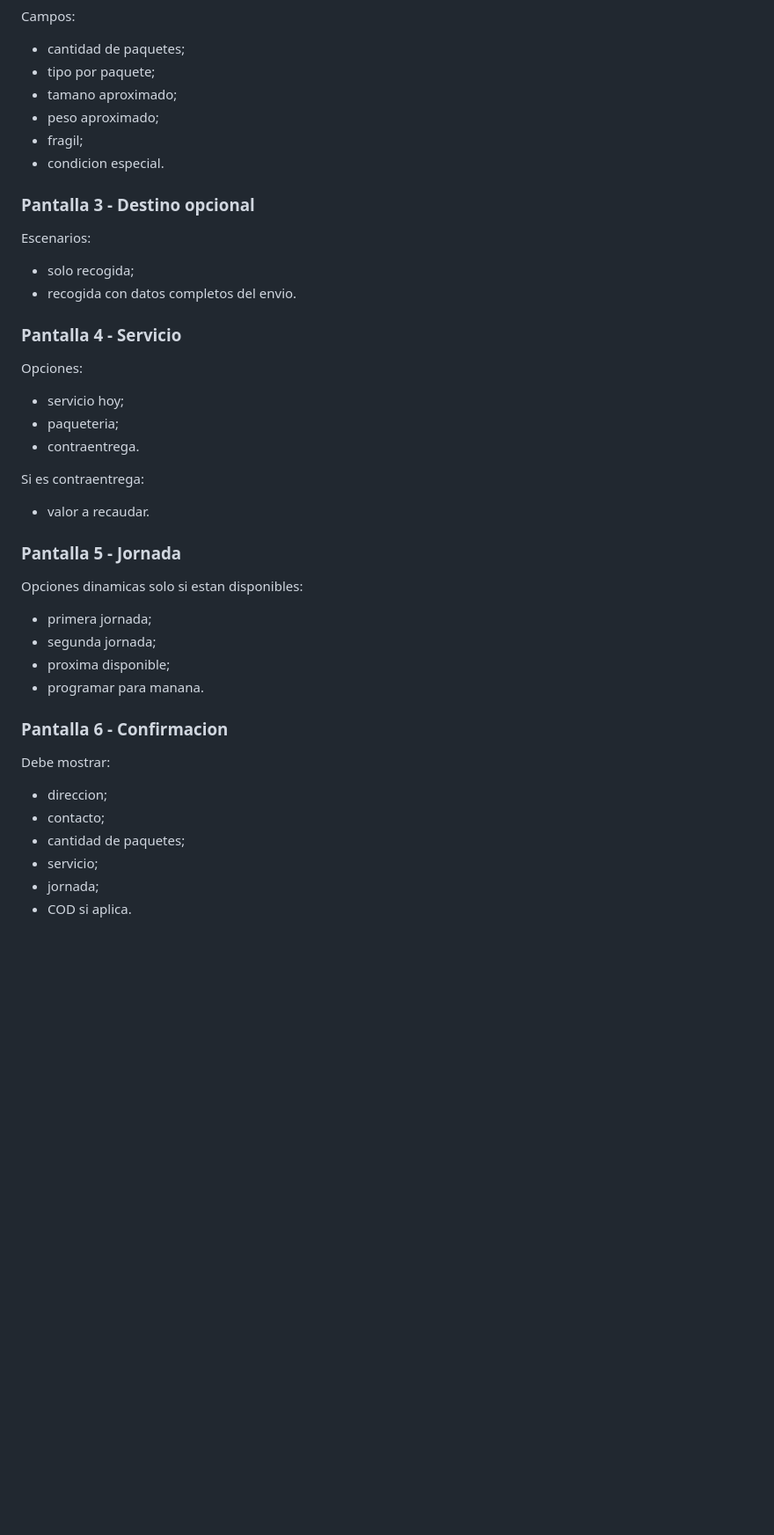
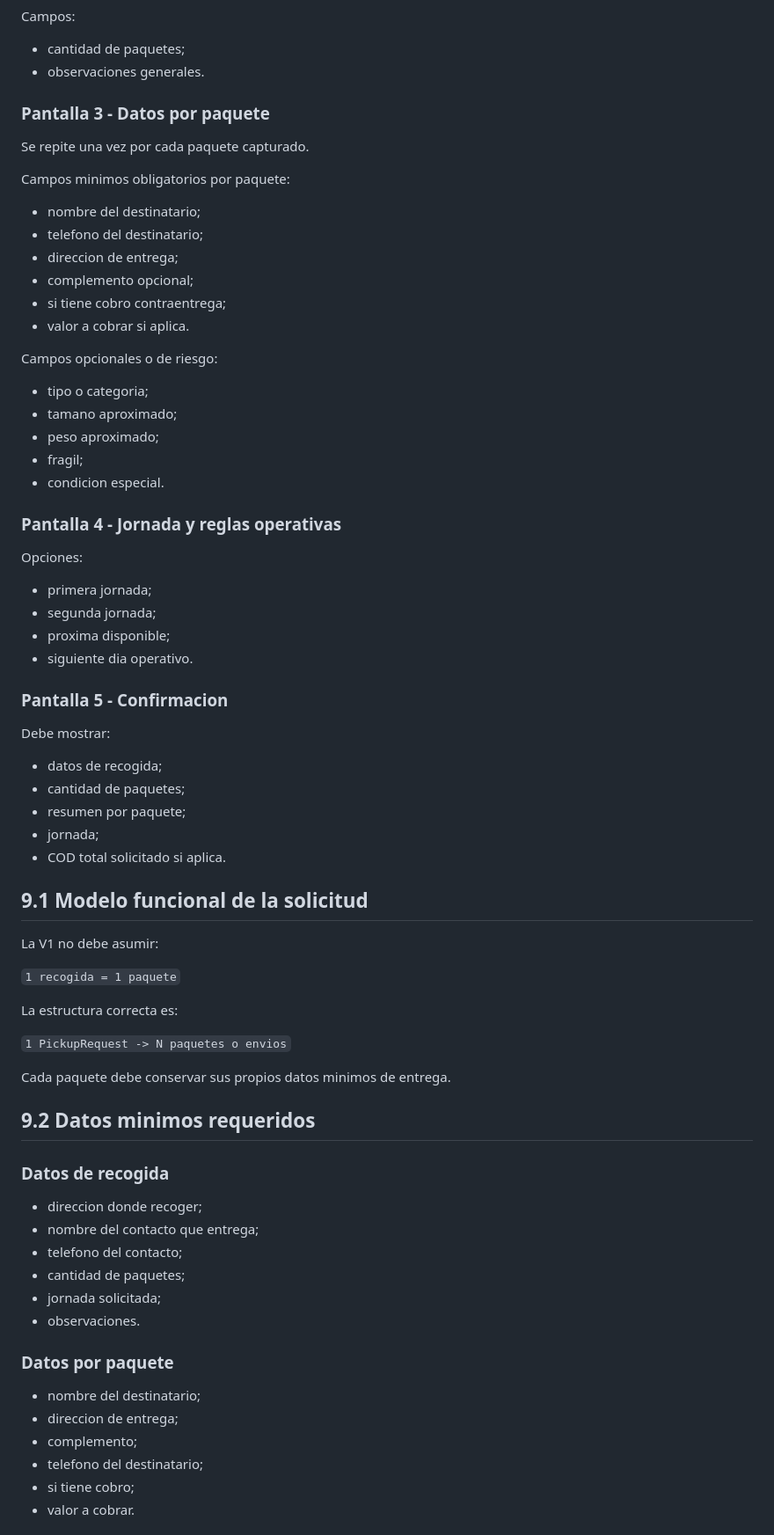
Before and after one commit to gallegosdiego/P16-DHE-Admin-Web, a Markdown page: docs/integracion-wasa/05-especificacion-funcional-whatsapp-v1.md, the part around one of its changes. Shown at 88% size. Drawn GitHub-style; blank space fills up the shorter version.

Commit message:
docs(wasa): refine v1 flow, rules and account controls

```diff
--- a/docs/integracion-wasa/05-especificacion-funcional-whatsapp-v1.md
+++ b/docs/integracion-wasa/05-especificacion-funcional-whatsapp-v1.md
@@ -130,47 +185,77 @@ Campos:
 Campos:
 
 - cantidad de paquetes;
-- tipo por paquete;
+- observaciones generales.
+
+### Pantalla 3 - Datos por paquete
+
+Se repite una vez por cada paquete capturado.
+
+Campos minimos obligatorios por paquete:
+
+- nombre del destinatario;
+- telefono del destinatario;
+- direccion de entrega;
+- complemento opcional;
+- si tiene cobro contraentrega;
+- valor a cobrar si aplica.
+
+Campos opcionales o de riesgo:
+
+- tipo o categoria;
 - tamano aproximado;
 - peso aproximado;
 - fragil;
 - condicion especial.
 
-### Pantalla 3 - Destino opcional
-
-Escenarios:
-
-- solo recogida;
-- recogida con datos completos del envio.
-
-### Pantalla 4 - Servicio
+### Pantalla 4 - Jornada y reglas operativas
 
 Opciones:
-
-- servicio hoy;
-- paqueteria;
-- contraentrega.
-
-Si es contraentrega:
-
-- valor a recaudar.
-
-### Pantalla 5 - Jornada
-
-Opciones dinamicas solo si estan disponibles:
 
 - primera jornada;
 - segunda jornada;
 - proxima disponible;
-- programar para manana.
+- siguiente dia operativo.
 
-### Pantalla 6 - Confirmacion
+### Pantalla 5 - Confirmacion
 
 Debe mostrar:
 
-- direccion;
-- contacto;
+- datos de recogida;
 - cantidad de paquetes;
-- servicio;
+- resumen por paquete;
 - jornada;
-- COD si aplica.
+- COD total solicitado si aplica.
+
+## 9.1 Modelo funcional de la solicitud
+
+La V1 no debe asumir:
+
+`1 recogida = 1 paquete`
+
+La estructura correcta es:
+
+`1 PickupRequest -> N paquetes o envios`
+
+Cada paquete debe conservar sus propios datos minimos de entrega.
+
+## 9.2 Datos minimos requeridos
+
+### Datos de recogida
+
+- direccion donde recoger;
+- nombre del contacto que entrega;
+- telefono del contacto;
+- cantidad de paquetes;
+- jornada solicitada;
+- observaciones.
+
+### Datos por paquete
+
+- nombre del destinatario;
+- direccion de entrega;
+- complemento;
+- telefono del destinatario;
+- si tiene cobro;
+- valor a cobrar.
+
```
Also changed, not shown: other parts of docs/integracion-wasa/05-especificacion-funcional-whatsapp-v1.md (+157 -13 lines).
